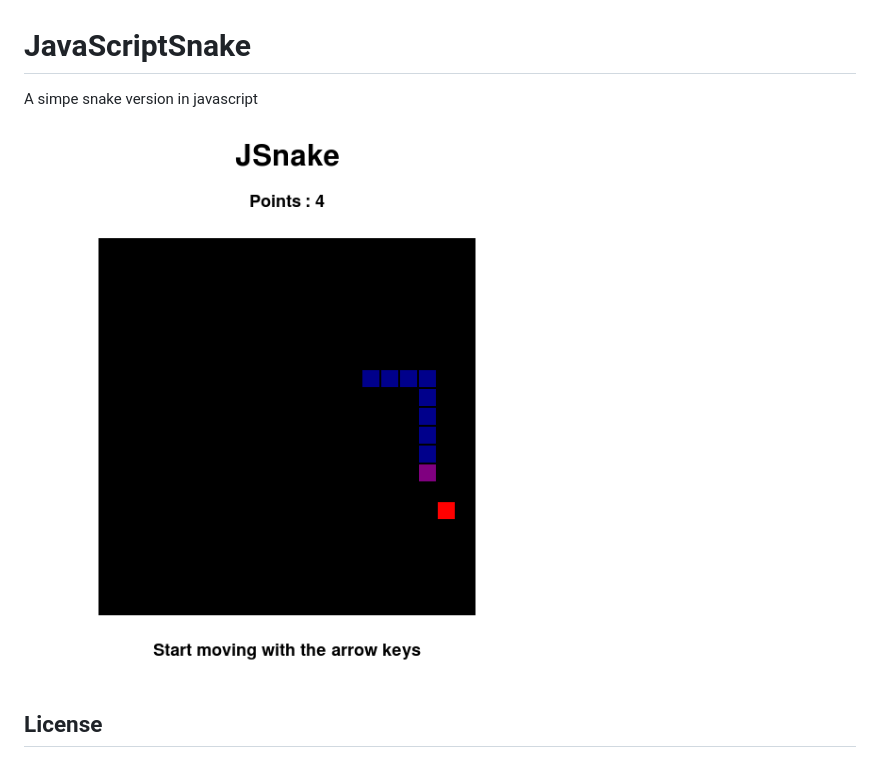
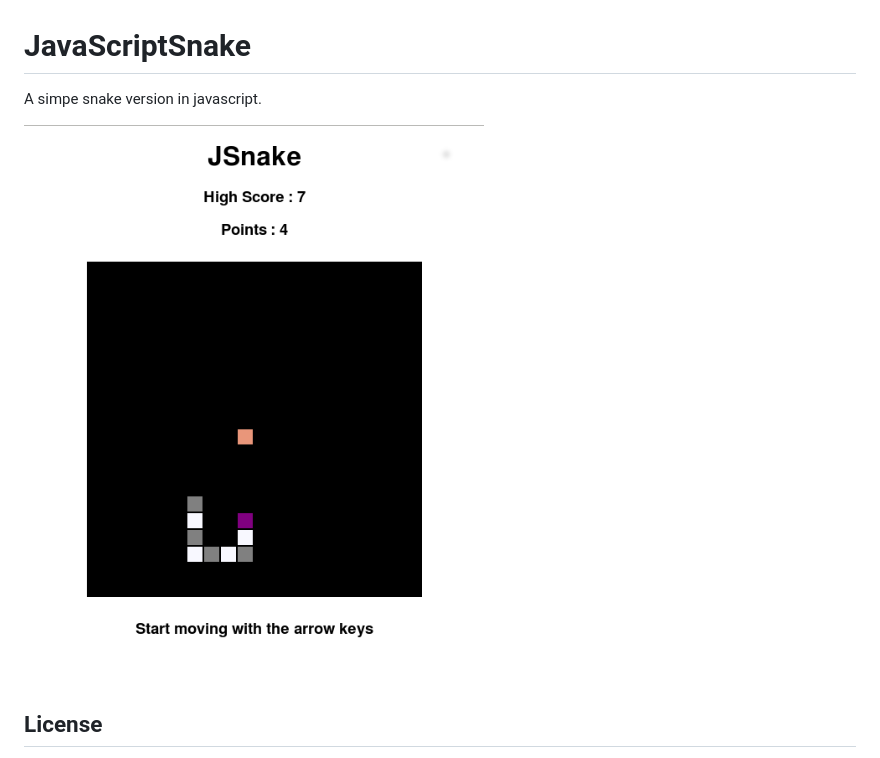
Before and after one commit to NBprojekt/JSnake, a Markdown page: README.md, the part around the change. GitHub-like rendering; pictures changed too: jsnake.png.

```diff
--- a/README.md
+++ b/README.md
@@ -1,6 +1,6 @@
 # JavaScriptSnake
 
-A simpe snake version in javascript
+A simpe snake version in javascript.
 
 ![Screenshot](/jsnake.png)
 
```
Also changed, not shown: 1 other file.
